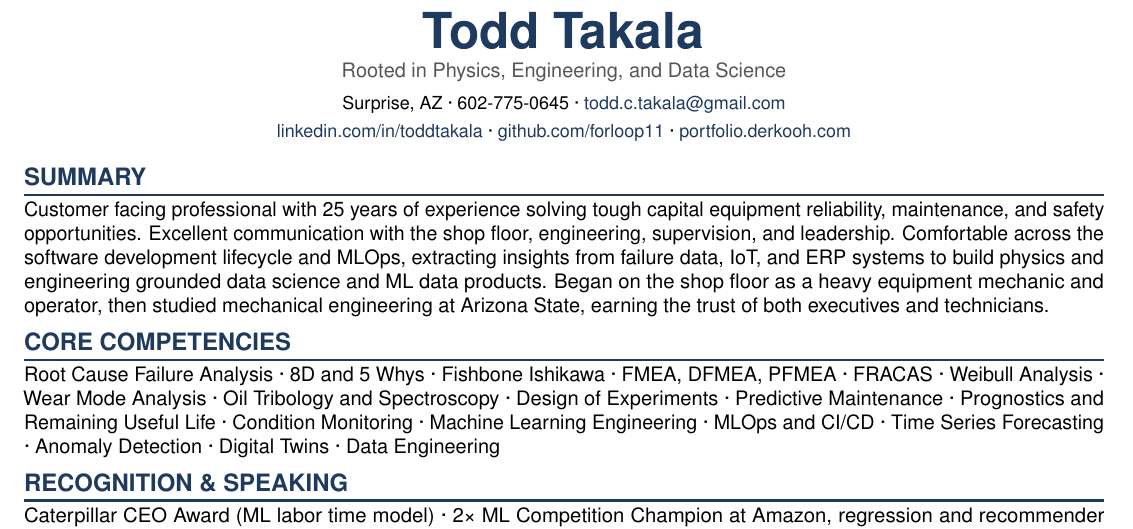
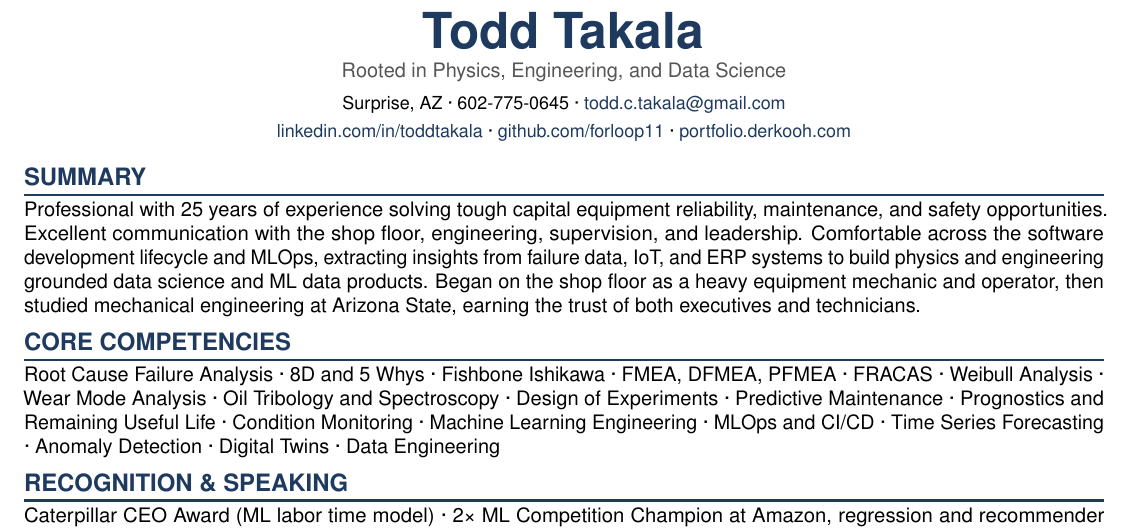
Before and after one commit to forloop11/resume-workshop, a LaTeX CV (todd_takala_resume.tex): part of page 1 of 2, cut so that both start at the same text. Compiled offline with pdfLaTeX.

Commit message:
Updates from Overleaf

```diff
--- a/todd_takala_resume.tex
+++ b/todd_takala_resume.tex
@@ -60,7 +60,7 @@
 
 % ===================== SUMMARY =====================
 \section{Summary}
-Customer facing professional with 25 years of experience solving tough capital equipment reliability, maintenance, and safety opportunities. Excellent communication with the shop floor, engineering, supervision, and leadership. Comfortable across the software development lifecycle and MLOps, extracting insights from failure data, IoT, and ERP systems to build physics and engineering grounded data science and ML data products. Began on the shop floor as a heavy equipment mechanic and operator, then studied mechanical engineering at Arizona State, earning the trust of both executives and technicians.
+Professional with 25 years of experience solving tough capital equipment reliability, maintenance, and safety opportunities. Excellent communication with the shop floor, engineering, supervision, and leadership. Comfortable across the software development lifecycle and MLOps, extracting insights from failure data, IoT, and ERP systems to build physics and engineering grounded data science and ML data products. Began on the shop floor as a heavy equipment mechanic and operator, then studied mechanical engineering at Arizona State, earning the trust of both executives and technicians.
 % ===================== CORE COMPETENCIES =====================
 \section{Core Competencies}
 Root Cause Failure Analysis · 8D and 5 Whys · Fishbone Ishikawa · FMEA, DFMEA, PFMEA · FRACAS · Weibull Analysis · Wear Mode Analysis · Oil Tribology and Spectroscopy · Design of Experiments · Predictive Maintenance · Prognostics and Remaining Useful Life · Condition Monitoring · Machine Learning Engineering · MLOps and CI/CD · Time Series Forecasting · Anomaly Detection · Digital Twins · Data Engineering
```
